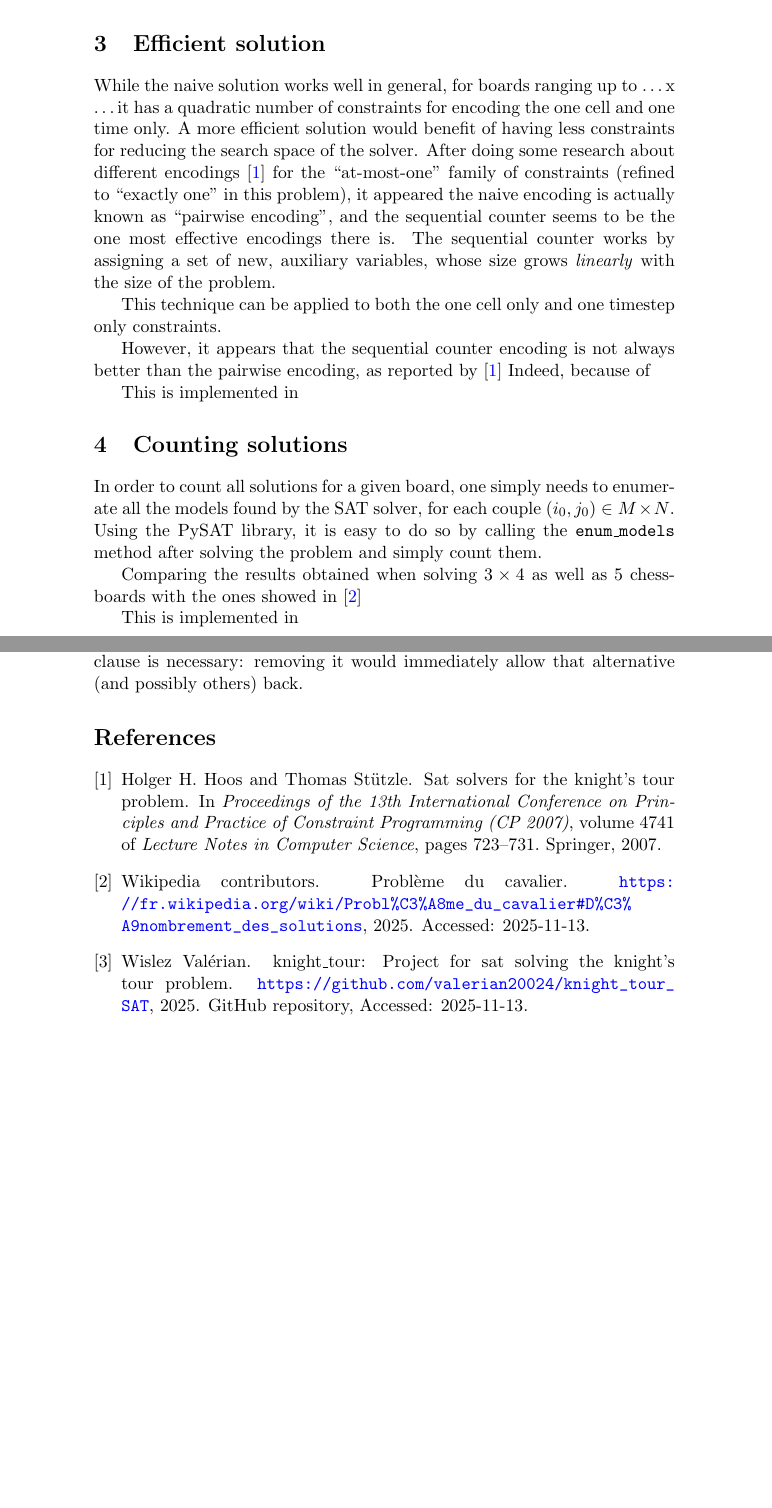
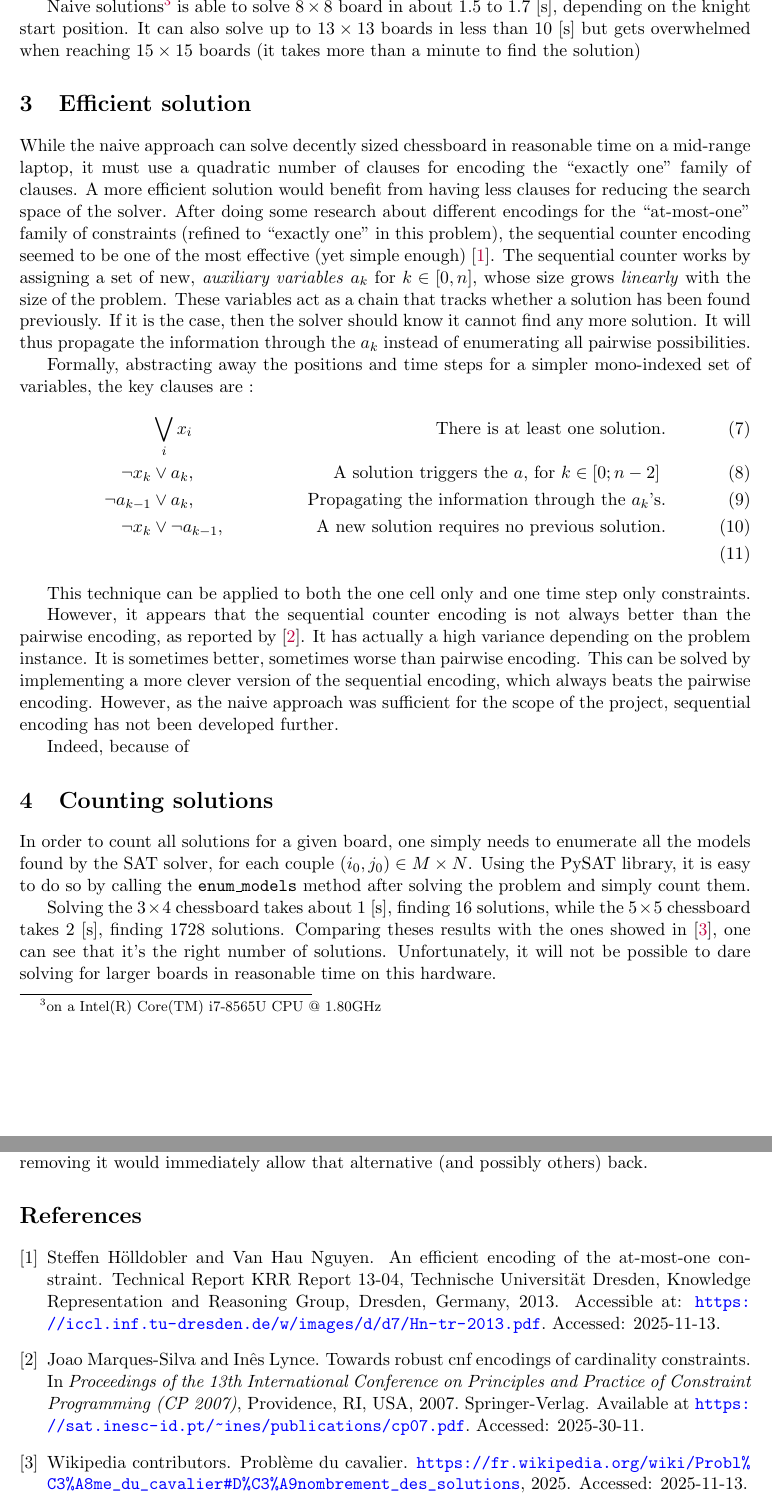
Before and after one commit to valerian20024/knight_tour_SAT, a LaTeX document (latex/main.tex, which reads latex/references.bib): two parts of pages 3 and 4 of 4, joined at a grey line, cut at the place of the change, the shorter picture padded with empty space. Compiled offline with pdfLaTeX.

Commit message:
Updated bibliography.

```diff
--- a/latex/main.tex
+++ b/latex/main.tex
@@ -3,12 +3,14 @@
 \usepackage{hyperref}
 \usepackage[utf8]{inputenc}
 \usepackage{amsmath}
+\usepackage[margin=1in]{geometry}
+\usepackage{xcolor}
 
 \hypersetup{
     colorlinks=true,
-    linkcolor=blue,
+    linkcolor=purple,
     urlcolor=blue,
-    citecolor=blue
+    citecolor=purple
 }
 
 \title{knight_tour_SAT}
@@ -106,30 +108,35 @@ The first attempt at solving the problem involves the following set of constrain
 
 \end{enumerate}
 
-
-%The constraints are implemented in \texttt{add\_legal\_moves\_constraints}, \texttt{add\_cell\_constraints\_naive}, \texttt{add\_time\_constraints\_naive}, \texttt{add\_cell\_constraints\_sequential\_counter}, \texttt{add\_time\_constraints\_sequential\_counter}.
-
 Each set of constraints are implemented in dedicated functions in the code.
 
+Naive solutions\footnote{on a Intel(R) Core(TM) i7-8565U CPU @ 1.80GHz} is able to solve $8 \times 8$ board in about $1.5$ to $1.7$ [s], depending on the knight start position.
+It can also solve up to $13 \times 13$ boards in less than $10$ [s] but gets overwhelmed when reaching $15 \times 15$ boards (it takes more than a minute to find the solution)
+
 \section{Efficient solution}
-While the naive solution works well in general, for boards ranging up to \ldots x \ldots it has a quadratic number of constraints for encoding the one cell and one time only.
-A more efficient solution would benefit of having less constraints for reducing the search space of the solver.
-After doing some research about different encodings~\cite{hoos2007sat} for the ``at-most-one'' family of constraints (refined to ``exactly one'' in this problem), it appeared the naive encoding is actually known as ``pairwise encoding'', and the sequential counter seems to be the one most effective encodings there is.
-The sequential counter works by assigning a set of new, auxiliary variables, whose size grows \textit{linearly} with the size of the problem.
+While the naive approach can solve decently sized chessboard in reasonable time on a mid-range laptop, it must use a quadratic number of clauses for encoding the ``exactly one'' family of clauses.
+A more efficient solution would benefit from having less clauses for reducing the search space of the solver.
+After doing some research about different encodings for the ``at-most-one'' family of constraints (refined to ``exactly one'' in this problem), the sequential counter encoding seemed to be one of the most effective (yet simple enough)~\cite{holldobler2013efficient}.
+The sequential counter works by assigning a set of new, \textit{auxiliary variables} $a_k$ for $k \in [0, n]$, whose size grows \textit{linearly} with the size of the problem. These variables act as a chain that tracks whether a solution has been found previously. If it is the case, then the solver should know it cannot find any more solution. It will thus propagate the information through the $a_k$ instead of enumerating all pairwise possibilities.
 
-This technique can be applied to both the one cell only and one timestep only constraints.
+Formally, abstracting away the positions and time steps for a simpler mono-indexed set of variables, the key clauses are :
+\begin{align}
+    &\bigvee_{i} x_i                     & \text{There is at least one solution.}\\
+    \neg x_k &\lor a_k,                  & \text{A solution triggers the $a$, for $k \in [0; n - 2]$ }\\
+    \neg a_{k-1} &\lor a_k,              & \text{Propagating the information through the $a_k$'s.}\\
+    \neg x_k &\lor \neg a_{k-1},         & \text{A new solution requires no previous solution.}\\
+\end{align}
 
-However, it appears that the sequential counter encoding is not always better than the pairwise encoding, as reported by~\cite{hoos2007sat}
+This technique can be applied to both the one cell only and one time step only constraints.
+
+However, it appears that the sequential counter encoding is not always better than the pairwise encoding, as reported by~\cite{MarquesSilvaLynce07}. It has actually a high variance depending on the problem instance. It is sometimes better, sometimes worse than pairwise encoding. This can be solved by implementing a more clever version of the sequential encoding, which always beats the pairwise encoding. However, as the naive approach was sufficient for the scope of the project, sequential encoding has not been developed further.
+
 Indeed, because of
-
-This is implemented in \texttt{}
-
 
 \section{Counting solutions}
 In order to count all solutions for a given board, one simply needs to enumerate all the models found by the SAT solver, for each couple $(i_0, j_0) \in M \times N$. Using the PySAT library, it is easy to do so by calling the \texttt{enum\_models} method after solving the problem and simply count them.
 
-Comparing the results obtained when solving $3 \times 4$ as well as $5 \time 5$ chessboards with the ones showed in~\cite{wikipedia_knights_tour}
 
-This is implemented in \texttt{}
+Solving the $3 \times 4$ chessboard takes about $1$ [s], finding $16$ solutions, while the $5 \times 5$ chessboard takes $2$ [s], finding $1728$ solutions. Comparing theses results with the ones showed in~\cite{wikipedia_knights_tour}, one can see that it's the right number of solutions. Unfortunately, it will not be possible to dare solving for larger boards in reasonable time on this hardware.
 
 \section{Counting up to symmetry}
--- a/latex/references.bib
+++ b/latex/references.bib
@@ -9,14 +9,8 @@
   publisher = {Wikimedia Foundation}
 }
 
-@inproceedings{hoos2007sat,
-  author = {Holger H. Hoos and Thomas St{\"u}tzle},
-  title = {SAT Solvers for the Knight's Tour Problem},
+@inproceedings{MarquesSilvaLynce07,
+  author    = {Joao Marques{-}Silva and In{\^e}s Lynce},
+  title     = {Towards Robust CNF Encodings of Cardinality Constraints},
   booktitle = {Proceedings of the 13th International Conference on Principles and Practice of Constraint Programming (CP 2007)},
-  year = {2007},
-  pages = {723--731},
-  publisher = {Springer},
-  series = {Lecture Notes in Computer Science},
-  volume = {4741},
-  doi = {10.1007/978-3-540-74970-7_51},
-  url = {https://sat.inesc-id.pt/~ines/publications/cp07.pdf}
+  year      = {2007},
```
Also changed, not shown: latex/main.pdf, latex/main.tex (7 more changed lines), latex/references.bib (8 more changed lines).
